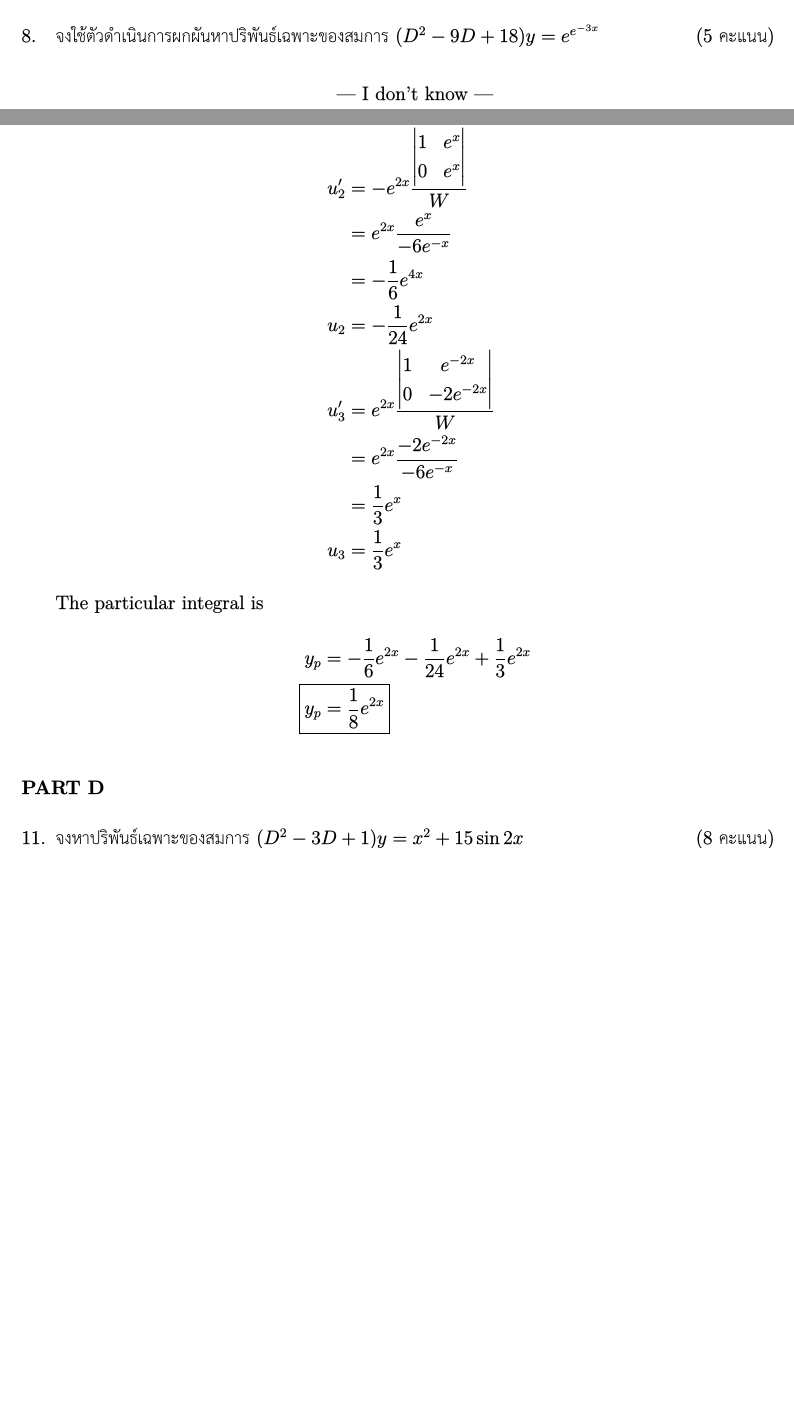
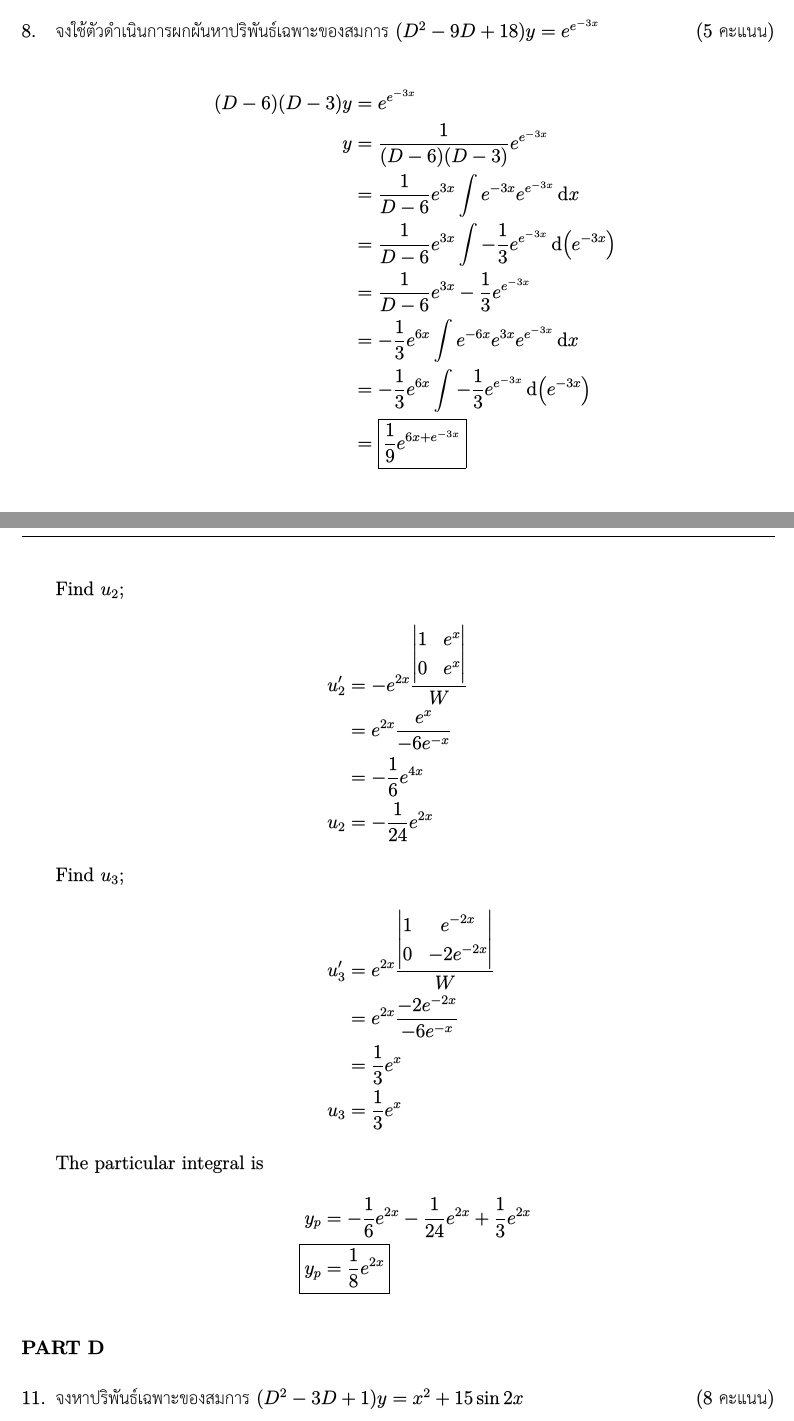
Before and after one commit to goldhand-c/calc_diff_eq, a LaTeX document (diff_eq_mid_44_sol.tex): two parts of pages 7 and 9 of 12 before the commit and two parts of pages 8 and 10 of 13 after it, joined at a grey line, cut so that both start at the same text, the shorter picture padded with empty space. The pictures show the PDF file diff_eq_mid_44_sol.pdf that the author committed with the source.

Commit message:
DE Mid 44 Done

```diff
--- a/diff_eq_mid_44_sol.tex
+++ b/diff_eq_mid_44_sol.tex
@@ -326,11 +326,21 @@
     $$
     % ----------------------------------------
 
+    \pagebreak
+
     \item {}
     จงใช้ตัวดำเนินการผกผันหาปริพันธ์เฉพาะของสมการ $(D^2 - 9D + 18)y = e^{e^{-3x}}$ \qmark{5}
 
     % ----------------------------------------
-    \begin{center}
-        --- I don't know ---
-    \end{center}
+    \vspace*{-1em}
+    \begin{align*}
+        (D-6)(D-3)y & = e^{e^{-3x}}                                                     \\
+        y           & = \frac{1}{(D-6)(D-3)} e^{e^{-3x}}                                \\
+                    & = \frac{1}{D-6} e^{3x} \int e^{-3x} e^{e^{-3x}} \dd{x}            \\
+                    & = \frac{1}{D-6} e^{3x} \int -\frac{1}{3} e^{e^{-3x}} \dd(e^{-3x}) \\
+                    & = \frac{1}{D-6} e^{3x} -\frac{1}{3} e^{e^{-3x}}                   \\
+                    & = -\frac13 e^{6x} \int e^{-6x} e^{3x} e^{e^{-3x}} \dd{x}          \\
+                    & = -\frac13 e^{6x} \int -\frac{1}{3} e^{e^{-3x}} \dd(e^{-3x})      \\
+                    & = \boxed{\frac19 e^{6x+e^{-3x}}}
+    \end{align*}
     % ----------------------------------------
@@ -396,6 +408,7 @@
              & = e^{2x}\frac{2e^{-x}}{-6e^{-x}}   \\
              & = -\frac13e^{2x}                   \\
         u_1  & = - \frac16 e^{2x}                 \\
+        \intertext{Find $u_2$;}
         u'_2 & = - e^{2x}\frac{
             \begin{vmatrix}
                 1 & e^x \\
```
Also changed, not shown: diff_eq_mid_44_sol.pdf, diff_eq_mid_44_sol.tex (8 more changed lines).
